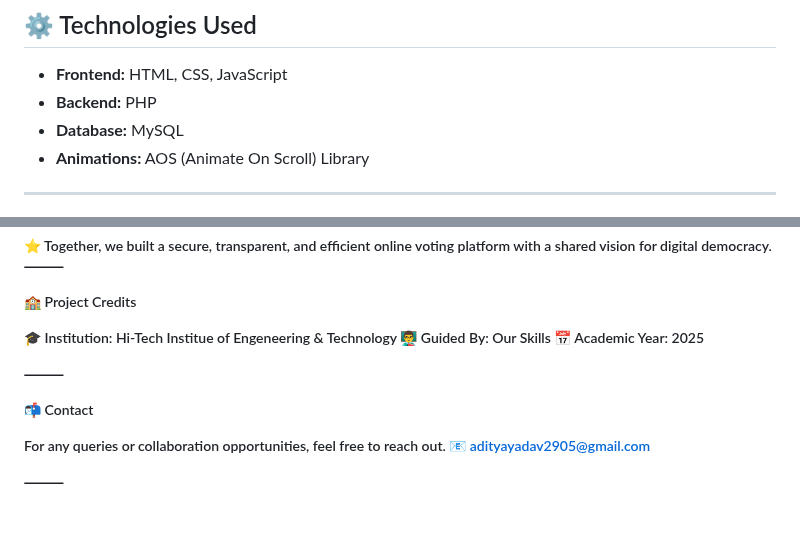
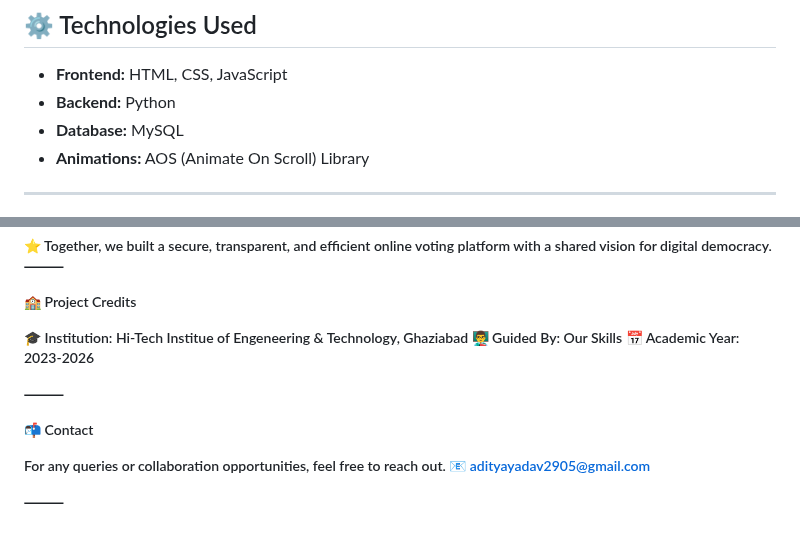
Before and after one commit to adityayadav-codes/Online-Voting-System, a Markdown page: README.md, 2 parts joined by grey strips. GitHub-like rendering.

```diff
--- a/README.md
+++ b/README.md
@@ -9,7 +9,7 @@ The project focuses on **security**, **efficiency**, and **ease of use**, making
 
 ## ⚙️ Technologies Used
 - **Frontend:** HTML, CSS, JavaScript
-- **Backend:** PHP
+- **Backend:** Python
 - **Database:** MySQL
 - **Animations:** AOS (Animate On Scroll) Library
 
@@ -69,9 +69,9 @@ Meet the passionate team behind the Online Voting System 🗳️ — each member
 
 🏫 Project Credits
 
-🎓 Institution: Hi-Tech Institue of Engeneering & Technology
+🎓 Institution: Hi-Tech Institue of Engeneering & Technology, Ghaziabad
 👨‍🏫 Guided By: Our Skills
-📅 Academic Year: 2025
+📅 Academic Year: 2023-2026
 
 ⸻
 
@@ -80,4 +80,5 @@ Meet the passionate team behind the Online Voting System 🗳️ — each member
 For any queries or collaboration opportunities, feel free to reach out.
 📧 adityayadav2905@gmail.com
 
+
 ⸻
```
